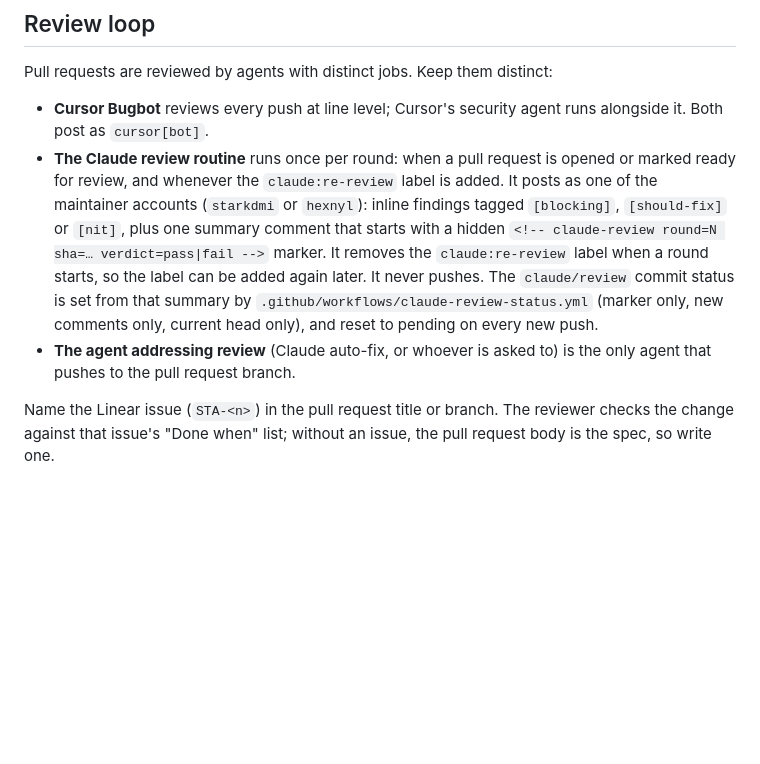
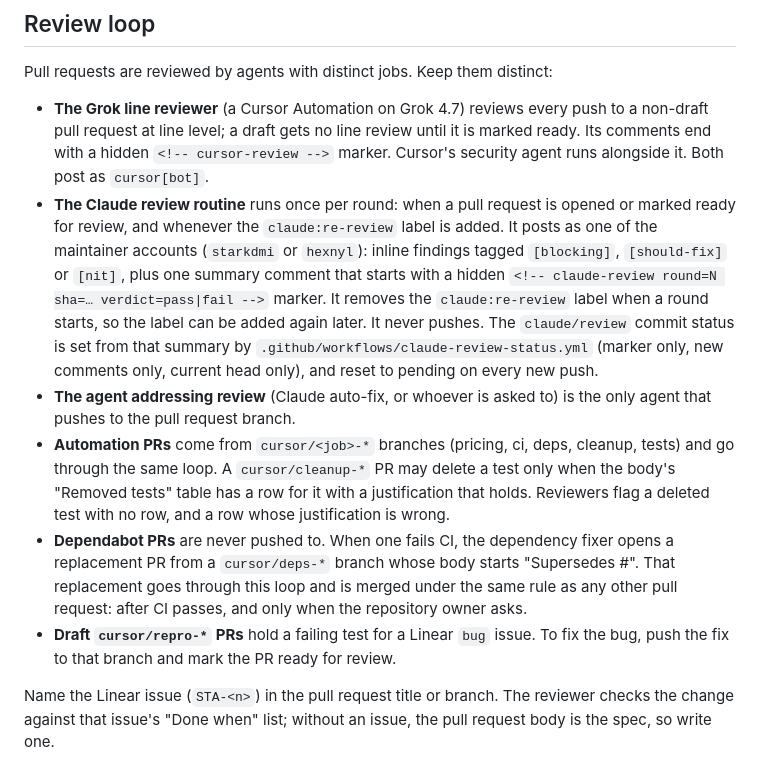
Before and after one commit to starkdmi/statsai, a Markdown page: AGENTS.md, the part around the change. Rendered like a GitHub page; blank space fills up the shorter version.

Commit message:
Describe the Grok line reviewer and automation PRs in AGENTS.md (#62)
Bugbot is replaced by a Grok line reviewer running as a Cursor Automation. The review loop now names it and its hidden marker, and covers the PRs the new automations open: cursor/<job>-* branches, the "Removed tests" rule for cleanup PRs, Dependabot replacement PRs merged under the owner-asks rule, and draft cursor/repro-* PRs.

```diff
--- a/AGENTS.md
+++ b/AGENTS.md
@@ -42,8 +42,11 @@ pull request unprompted.
 
 Pull requests are reviewed by agents with distinct jobs. Keep them distinct:
 
-- **Cursor Bugbot** reviews every push at line level; Cursor's security agent
-  runs alongside it. Both post as `cursor[bot]`.
+- **The Grok line reviewer** (a Cursor Automation on Grok 4.7) reviews every
+  push to a non-draft pull request at line level; a draft gets no line review
+  until it is marked ready. Its comments end with a hidden
+  `<!-- cursor-review -->` marker. Cursor's security agent runs alongside it.
+  Both post as `cursor[bot]`.
 - **The Claude review routine** runs once per round: when a pull request is
   opened or marked ready for review, and whenever the `claude:re-review` label
   is added. It posts as one of the maintainer accounts (`starkdmi` or
@@ -56,6 +59,18 @@ Pull requests are reviewed by agents with distinct jobs. Keep them distinct:
   only, current head only), and reset to pending on every new push.
 - **The agent addressing review** (Claude auto-fix, or whoever is asked to) is
   the only agent that pushes to the pull request branch.
+- **Automation PRs** come from `cursor/<job>-*` branches (pricing, ci, deps,
+  cleanup, tests) and go through the same loop. A `cursor/cleanup-*` PR may
+  delete a test only when the body's "Removed tests" table has a row for it
+  with a justification that holds. Reviewers flag a deleted test with no row,
+  and a row whose justification is wrong.
+- **Dependabot PRs** are never pushed to. When one fails CI, the dependency
+  fixer opens a replacement PR from a `cursor/deps-*` branch whose body starts
+  "Supersedes #<n>". That replacement goes through this loop and is merged
+  under the same rule as any other pull request: after CI passes, and only when
+  the repository owner asks.
+- **Draft `cursor/repro-*` PRs** hold a failing test for a Linear `bug` issue.
+  To fix the bug, push the fix to that branch and mark the PR ready for review.
 
 Name the Linear issue (`STA-<n>`) in the pull request title or branch. The
 reviewer checks the change against that issue's "Done when" list; without an
```
